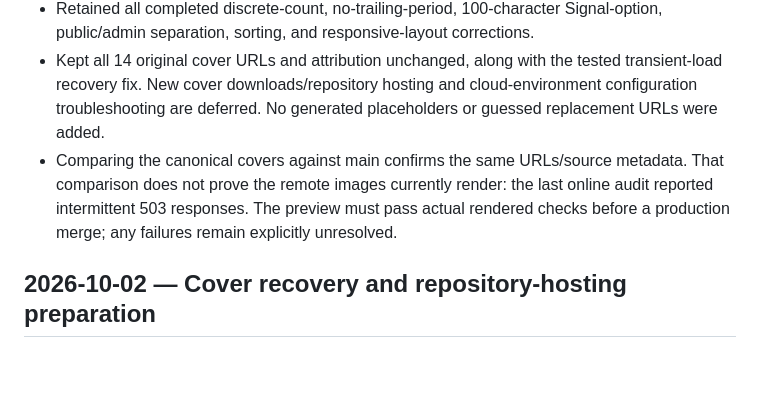
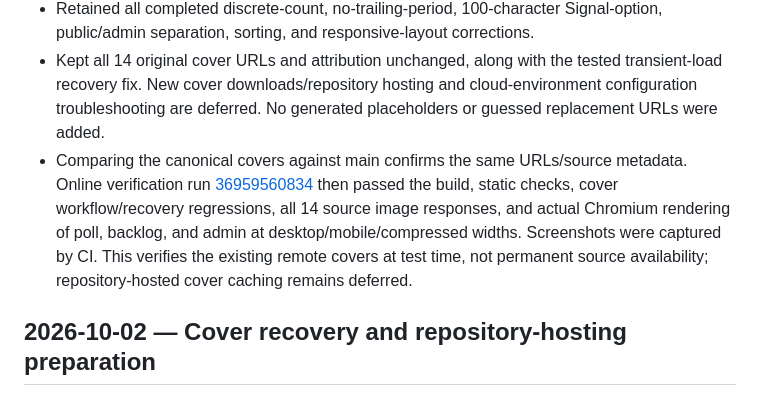
Before and after one commit to MLV415/mike-vais-website, a Markdown page: data/book-club-changelog.md, the part around the change. Drawn GitHub-style; blank space fills up the shorter version.

Commit message:
Record passing online image and rendered-page verification

```diff
--- a/data/book-club-changelog.md
+++ b/data/book-club-changelog.md
@@ -5,7 +5,7 @@
 - Per the user's latest direction, removed external-book-link sections from both public views and externalLinks from the public JSON. Existing canonical/source URLs and admin attribution remain for future reference; Wikipedia/Goodreads research is deferred.
 - Retained all completed discrete-count, no-trailing-period, 100-character Signal-option, public/admin separation, sorting, and responsive-layout corrections.
 - Kept all 14 original cover URLs and attribution unchanged, along with the tested transient-load recovery fix. New cover downloads/repository hosting and cloud-environment configuration troubleshooting are deferred. No generated placeholders or guessed replacement URLs were added.
-- Comparing the canonical covers against main confirms the same URLs/source metadata. That comparison does not prove the remote images currently render: the last online audit reported intermittent 503 responses. The preview must pass actual rendered checks before a production merge; any failures remain explicitly unresolved.
+- Comparing the canonical covers against main confirms the same URLs/source metadata. Online verification run [36959560834](https://github.com/MLV415/mike-vais-website/actions/runs/36959560834) then passed the build, static checks, cover workflow/recovery regressions, all 14 source image responses, and actual Chromium rendering of poll, backlog, and admin at desktop/mobile/compressed widths. Screenshots were captured by CI. This verifies the existing remote covers at test time, not permanent source availability; repository-hosted cover caching remains deferred.
 
 ## 2026-10-02 — Cover recovery and repository-hosting preparation
 
```
